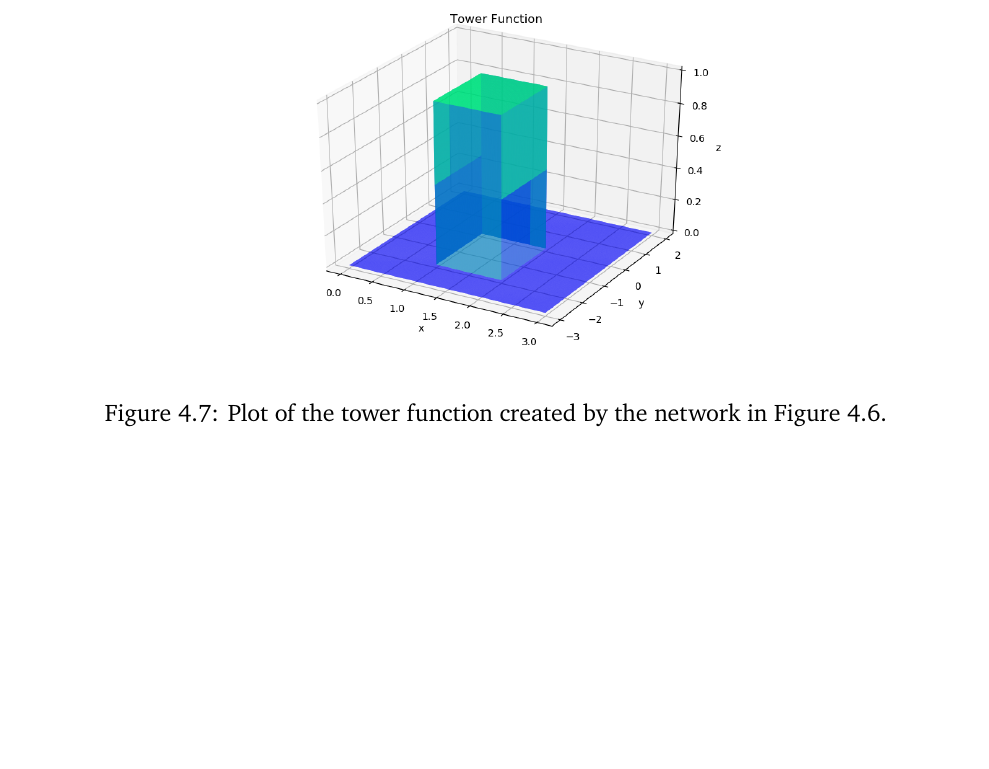
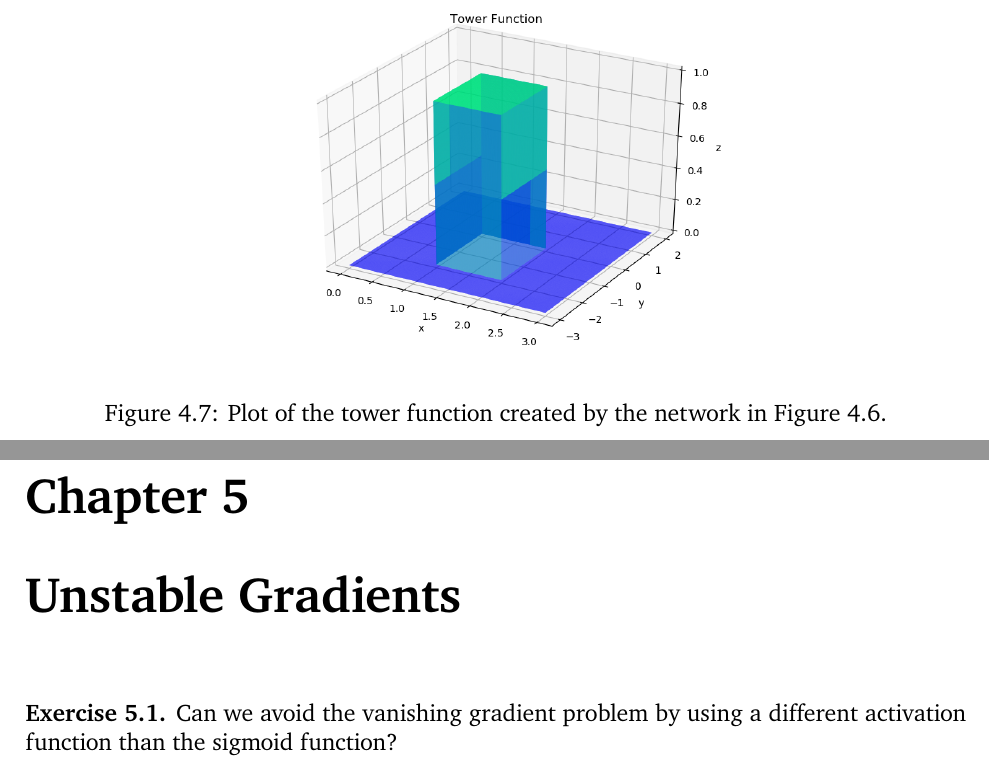
Before and after one commit to somnath1077/MachineLearningExercises, a LaTeX problem sheet (NN_DeepLearning/theory/exercises.tex, which reads NN_DeepLearning/theory/ch05.tex): part of page 17 of 17 before the commit and two parts of pages 17 and 18 of 18 after it, the two joined at a grey line, cut so that both start at the same text, the shorter picture padded with empty space. Compiled offline with XeLaTeX; a missing font is replaced by an installed copy or a similar font.

Commit message:
add ch05

```diff
--- /dev/null
+++ b/NN_DeepLearning/theory/ch05.tex
@@ -0,0 +1,6 @@
+\chapter{Unstable Gradients}
+
+\begin{exercise}
+Can we avoid the vanishing gradient problem by using a different activation function
+than the sigmoid function?
+\end{exercise}
```
Also changed, not shown: NN_DeepLearning/theory/exercises.tex (+1 -0 lines).
